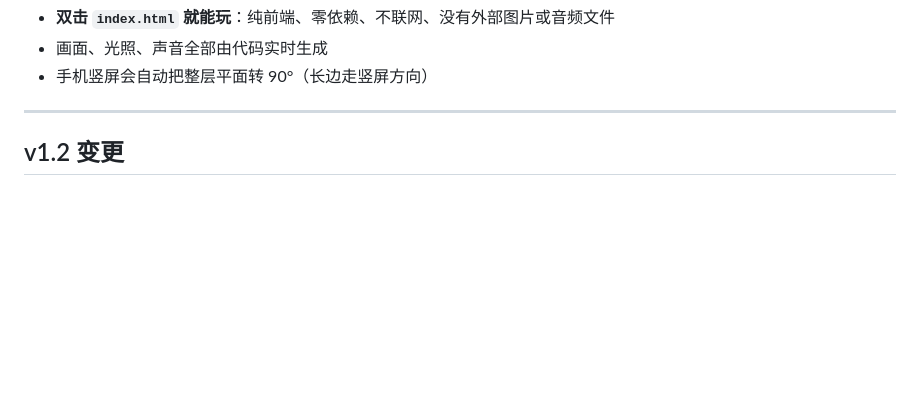
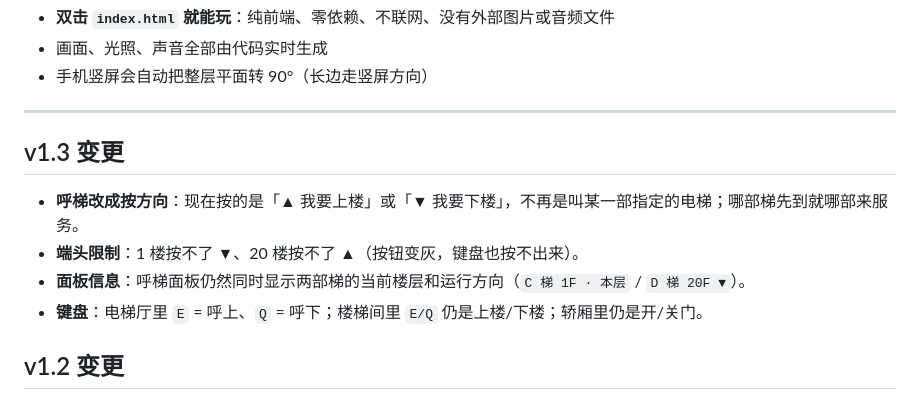
Before and after one commit to cyzhou2/elevator-kill-2, a Markdown page: README.md, the part around the change. Drawn GitHub-style; blank space fills up the shorter version.

```diff
--- a/README.md
+++ b/README.md
@@ -13,6 +13,13 @@
 - 手机竖屏会自动把整层平面转 90°（长边走竖屏方向）
 
 ---
+
+## v1.3 变更
+
+- **呼梯改成按方向**：现在按的是「▲ 我要上楼」或「▼ 我要下楼」，不再是叫某一部指定的电梯；哪部梯先到就哪部来服务。
+- **端头限制**：1 楼按不了 ▼、20 楼按不了 ▲（按钮变灰，键盘也按不出来）。
+- **面板信息**：呼梯面板仍然同时显示两部梯的当前楼层和运行方向（`C 梯 1F · 本层` / `D 梯 20F ▼`）。
+- **键盘**：电梯厅里 `E` = 呼上、`Q` = 呼下；楼梯间里 `E/Q` 仍是上楼/下楼；轿厢里仍是开/关门。
 
 ## v1.2 变更
 
```
Also changed, not shown: DEV.md (+8 -0 lines), screenshots/call-panel.png (added), 7 other files.
